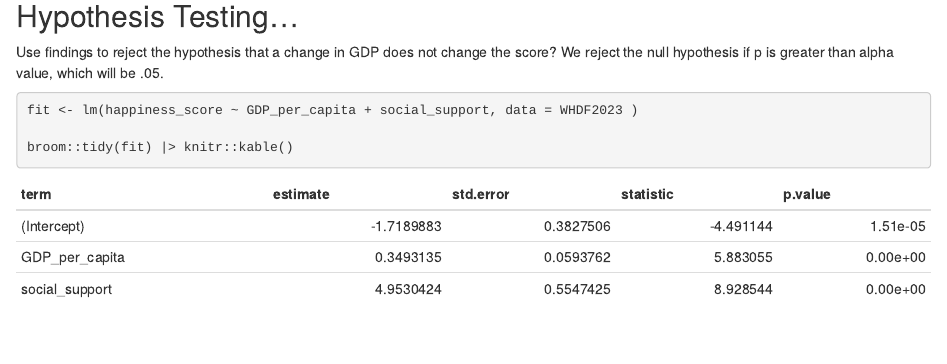
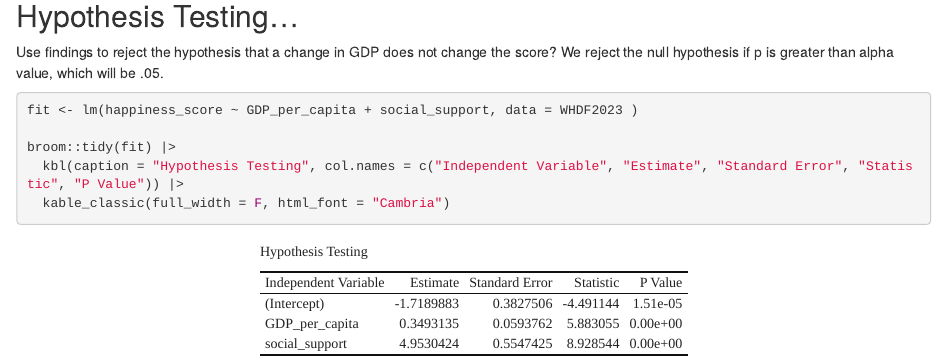
Before and after one commit to LKirkpa/gov50-final-project, an R Markdown document (index.Rmd): the page in a window 1100 px wide, from 8730 px down. Rendered offline with R 4.5, knitr and Pandoc, with nearby package versions; drawn as R Markdown's standard HTML page in place of the format the file asks for.

Commit message:
updated!

````diff
--- a/index.Rmd
+++ b/index.Rmd
@@ -103,5 +103,7 @@ Use findings to reject the hypothesis that a change in GDP does not change the s
 ```{r}
 fit <- lm(happiness_score ~ GDP_per_capita + social_support, data = WHDF2023 )
 
-broom::tidy(fit) |> knitr::kable()
+broom::tidy(fit) |>
+  kbl(caption = "Hypothesis Testing", col.names = c("Independent Variable", "Estimate", "Standard Error", "Statistic", "P Value")) |>
+  kable_classic(full_width = F, html_font = "Cambria")
 ```
````
